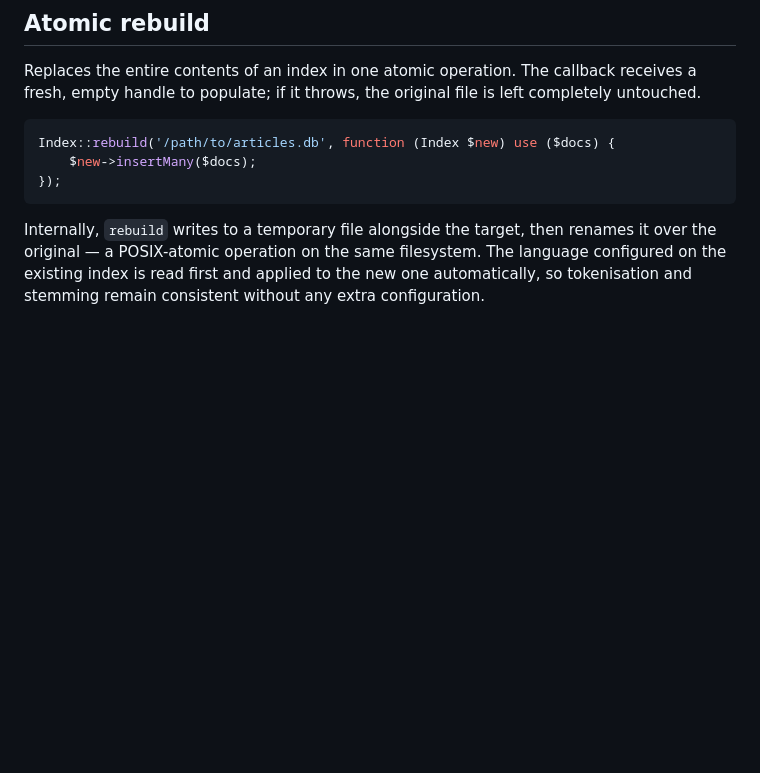
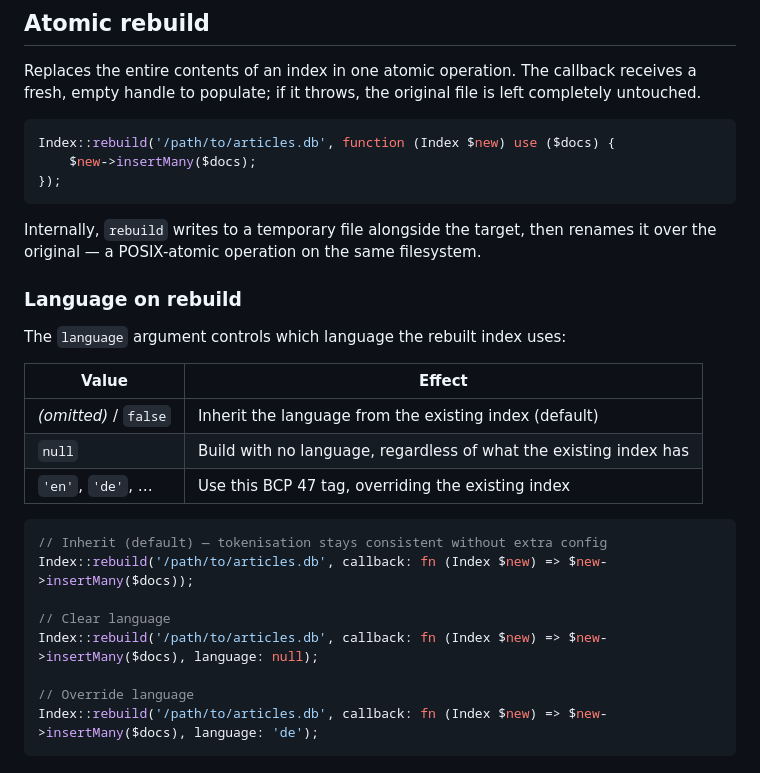
Before and after one commit to onstage2426/fuzor, a Markdown page: docs/indexing.md, the part around the change. Rendered like a GitHub page; blank space fills up the shorter version.

````diff
--- a/docs/indexing.md
+++ b/docs/indexing.md
@@ -195,4 +195,25 @@ Index::rebuild('/path/to/articles.db', function (Index $new) use ($docs) {
 });
 ```
 
-Internally, `rebuild` writes to a temporary file alongside the target, then renames it over the original — a POSIX-atomic operation on the same filesystem. The language configured on the existing index is read first and applied to the new one automatically, so tokenisation and stemming remain consistent without any extra configuration.
+Internally, `rebuild` writes to a temporary file alongside the target, then renames it over the original — a POSIX-atomic operation on the same filesystem.
+
+### Language on rebuild
+
+The `language` argument controls which language the rebuilt index uses:
+
+| Value | Effect |
+|-------|--------|
+| *(omitted)* / `false` | Inherit the language from the existing index (default) |
+| `null` | Build with no language, regardless of what the existing index has |
+| `'en'`, `'de'`, … | Use this BCP 47 tag, overriding the existing index |
+
+```php
+// Inherit (default) — tokenisation stays consistent without extra config
+Index::rebuild('/path/to/articles.db', callback: fn (Index $new) => $new->insertMany($docs));
+
+// Clear language
+Index::rebuild('/path/to/articles.db', callback: fn (Index $new) => $new->insertMany($docs), language: null);
+
+// Override language
+Index::rebuild('/path/to/articles.db', callback: fn (Index $new) => $new->insertMany($docs), language: 'de');
+```
````
